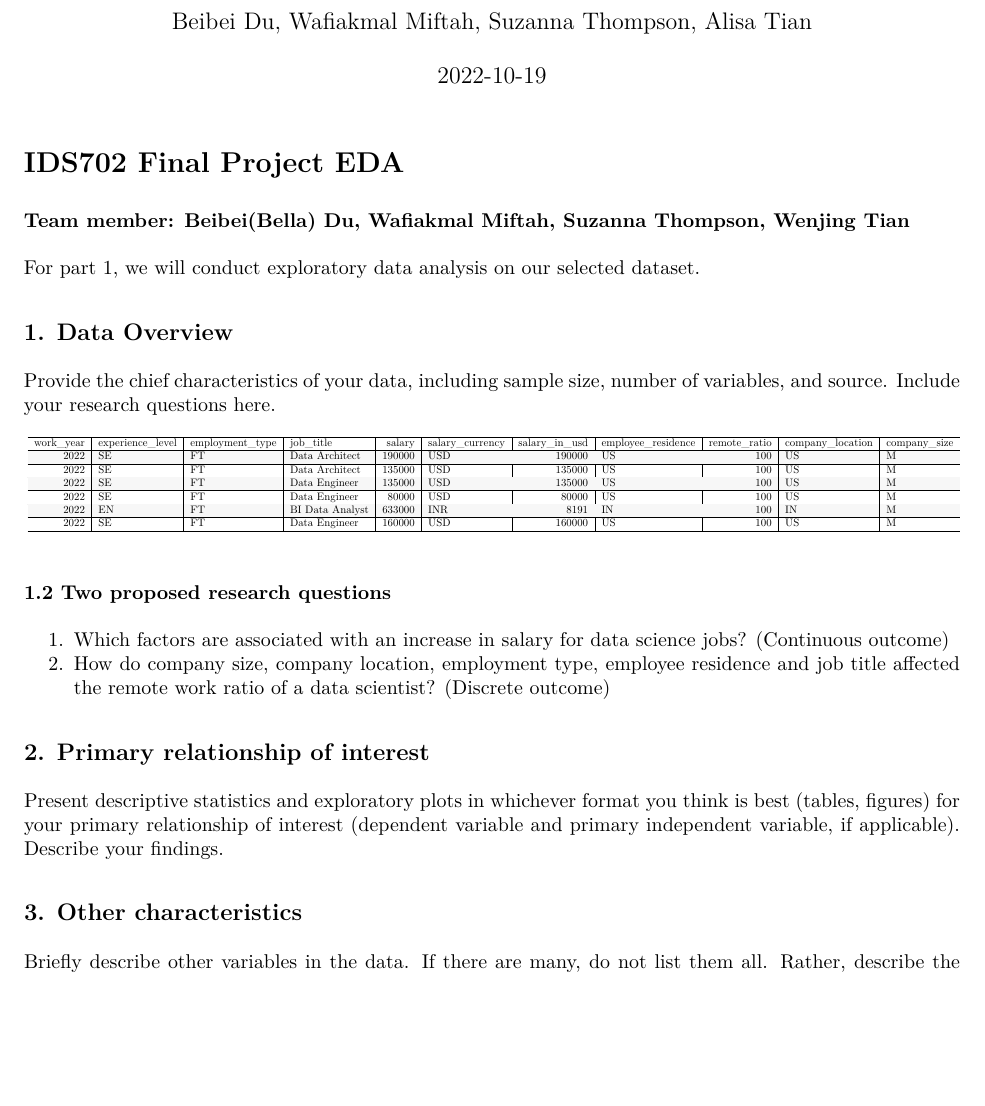
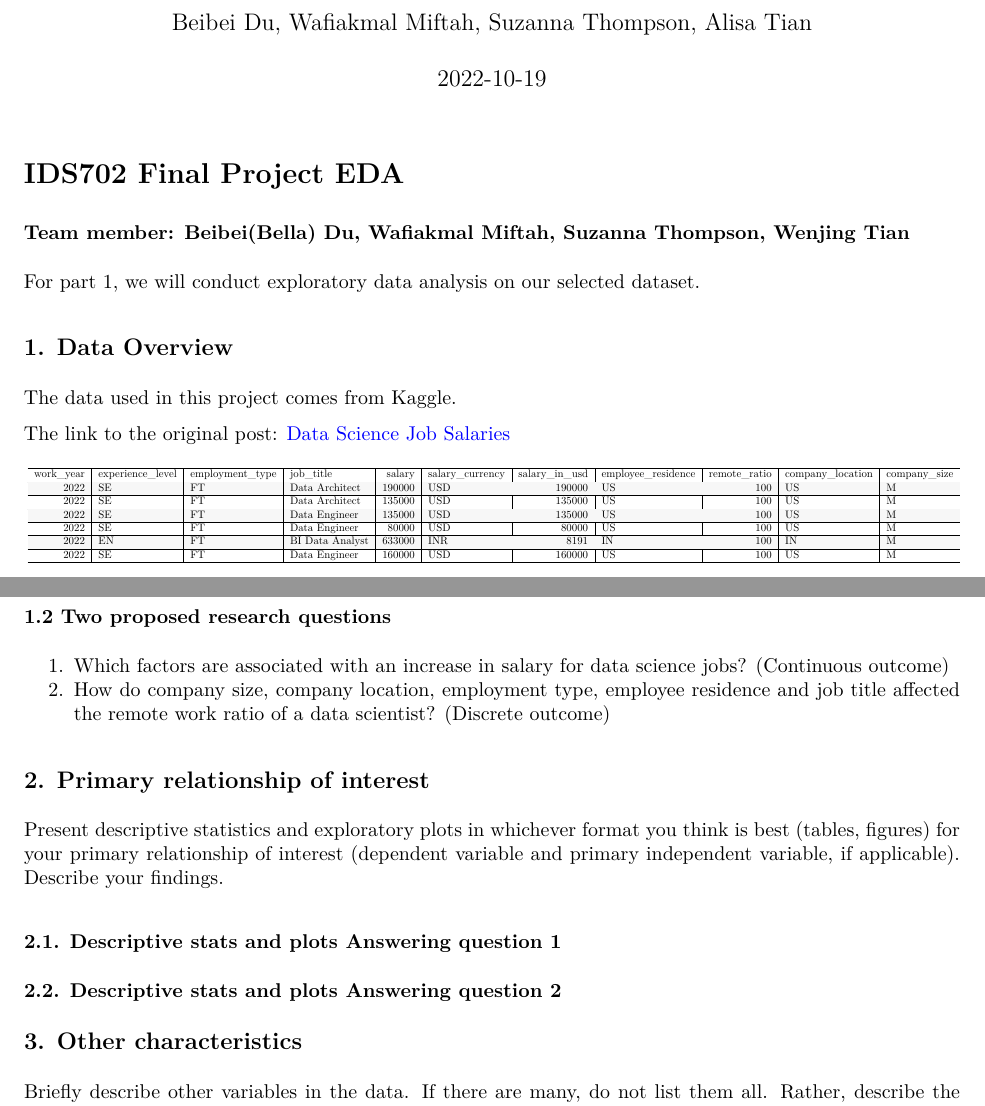
Before and after one commit to wafiakmal/Turquoise-Team-Data-Analysis-DS-Salaries, an R Markdown document (EDA.Rmd): part of the page before the commit and two parts of pages 1 and 3 of 4 after it, the two joined at a grey line, cut so that both start at the same text, the shorter picture padded with empty space. The pictures show the output file EDA.pdf that the author committed with the source.

Commit message:
update part 1

````diff
--- a/EDA.Rmd
+++ b/EDA.Rmd
@@ -18,7 +19,10 @@ library(kableExtra)
 For part 1, we will conduct exploratory data analysis on our selected dataset.
 
 ## 1. Data Overview
-Provide the chief characteristics of your data, including sample size, number of variables, and source. Include your research questions here.
+The data used in this project comes from Kaggle.
+
+The link to the original post: [\textcolor{blue}{Data Science Job Salaries}](https://www.kaggle.com/datasets/ruchi798/data-science-job-salaries)
+
 
 ```{r echo = FALSE, results='asis'}
 df <- read.csv('ds_salaries.csv')
@@ -35,8 +43,14 @@ kable(head(df)) %>%
 ## 2. Primary relationship of interest
 Present descriptive statistics and exploratory plots in whichever format you think is best (tables, figures) for your primary relationship of interest (dependent variable and primary independent variable, if applicable). Describe your findings.
 
+### 2.1. Descriptive stats and plots Answering question 1
+
+### 2.2. Descriptive stats and plots Answering question 2
+
 ## 3. Other characteristics
 Briefly describe other variables in the data. If there are many, do not list them all. Rather, describe the types of variables that are present (e.g., “demographic information”).
 
+###
+
 ## 4. Potential challenges
 Describe aspects of the data that may present challenges in the modeling stage. For example, might certain categorical variables need to be collapsed? Is there a lot of missingness? Could the size of the dataset present model selection challenges?
````
Also changed, not shown: EDA.pdf, EDA.Rmd (5 more changed lines).
